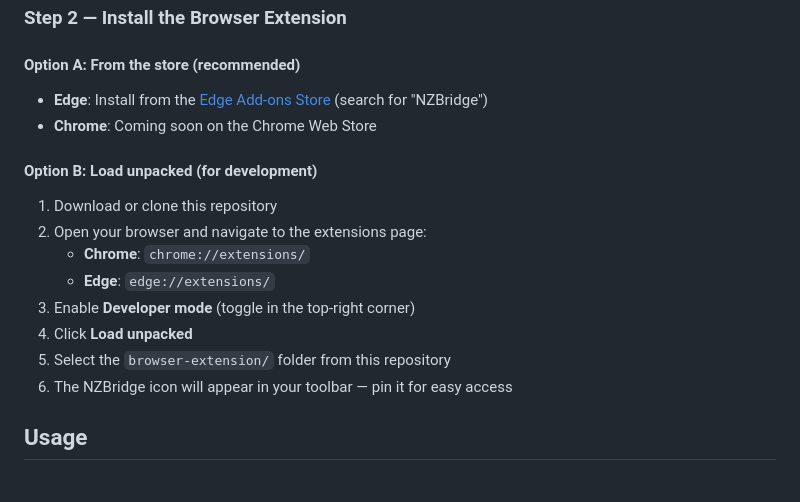
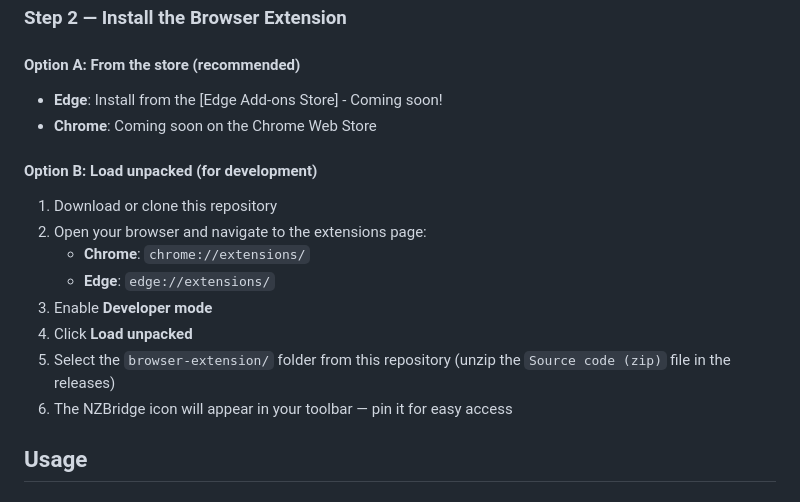
Before and after one commit to Rafael-Silva-Oliveira/NZBridge, a Markdown page: README.md, the part around the change. Drawn GitHub-style.

Commit message:
Update README and remove zotero-plugin README

```diff
--- a/README.md
+++ b/README.md
@@ -90,7 +90,7 @@ The plugin starts a local HTTP server automatically whenever Zotero is running.
 ### Step 2 — Install the Browser Extension
 
 #### Option A: From the store (recommended)
-- **Edge**: Install from the [Edge Add-ons Store](https://microsoftedge.microsoft.com/addons/) (search for "NZBridge")
+- **Edge**: Install from the [Edge Add-ons Store] - Coming soon!
 - **Chrome**: Coming soon on the Chrome Web Store
 
 #### Option B: Load unpacked (for development)
@@ -98,9 +98,9 @@ The plugin starts a local HTTP server automatically whenever Zotero is running.
 2. Open your browser and navigate to the extensions page:
    - **Chrome**: `chrome://extensions/`
    - **Edge**: `edge://extensions/`
-3. Enable **Developer mode** (toggle in the top-right corner)
+3. Enable **Developer mode**
 4. Click **Load unpacked**
-5. Select the `browser-extension/` folder from this repository
+5. Select the `browser-extension/` folder from this repository (unzip the `Source code (zip)` file in the releases)
 6. The NZBridge icon will appear in your toolbar — pin it for easy access
 
 ## Usage
```
Also changed, not shown: zotero-plugin/README.md (deleted, +0 -412 lines).
